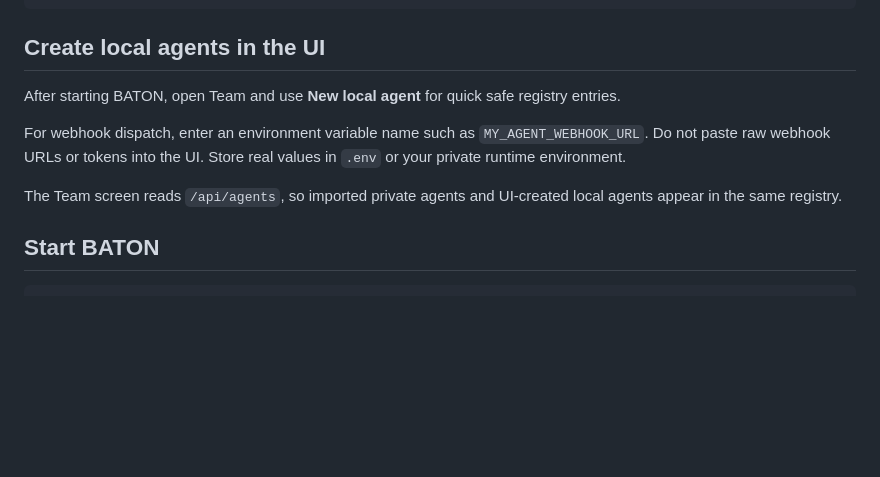
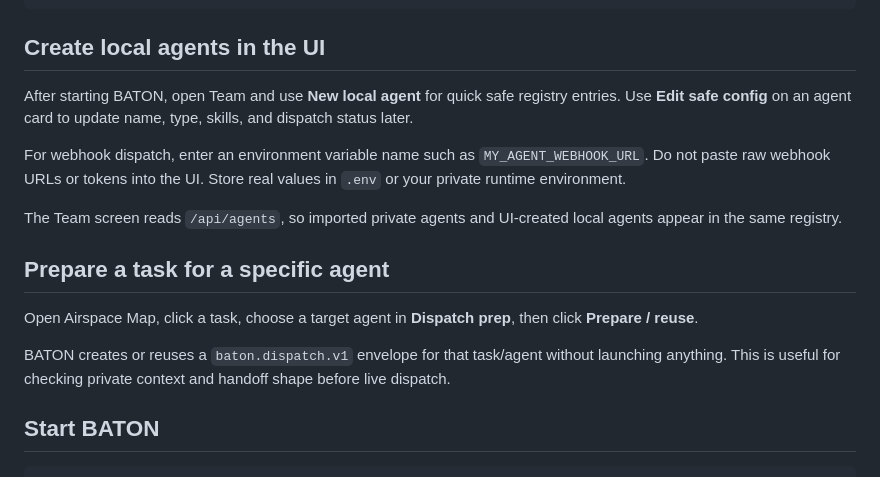
Before and after one commit to trippyogi/baton, a Markdown page: docs/guides/private-local-use.md, the part around the change. GitHub-like rendering; blank space fills up the shorter version.

```diff
--- a/docs/guides/private-local-use.md
+++ b/docs/guides/private-local-use.md
@@ -116,11 +116,17 @@ npm run import:local -- local/profile.json --mode upsert
 
 ## Create local agents in the UI
 
-After starting BATON, open Team and use **New local agent** for quick safe registry entries.
+After starting BATON, open Team and use **New local agent** for quick safe registry entries. Use **Edit safe config** on an agent card to update name, type, skills, and dispatch status later.
 
 For webhook dispatch, enter an environment variable name such as `MY_AGENT_WEBHOOK_URL`. Do not paste raw webhook URLs or tokens into the UI. Store real values in `.env` or your private runtime environment.
 
 The Team screen reads `/api/agents`, so imported private agents and UI-created local agents appear in the same registry.
+
+## Prepare a task for a specific agent
+
+Open Airspace Map, click a task, choose a target agent in **Dispatch prep**, then click **Prepare / reuse**.
+
+BATON creates or reuses a `baton.dispatch.v1` envelope for that task/agent without launching anything. This is useful for checking private context and handoff shape before live dispatch.
 
 ## Start BATON
 
```
Also changed, not shown: README.md (+9 -2 lines).
